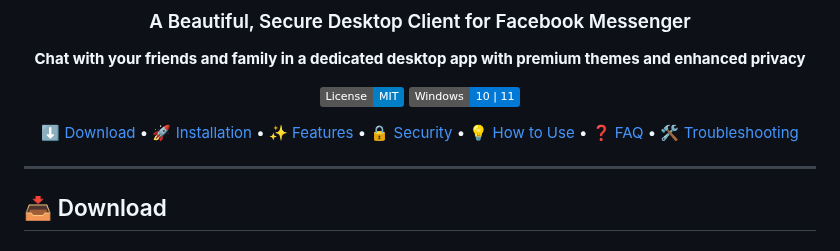
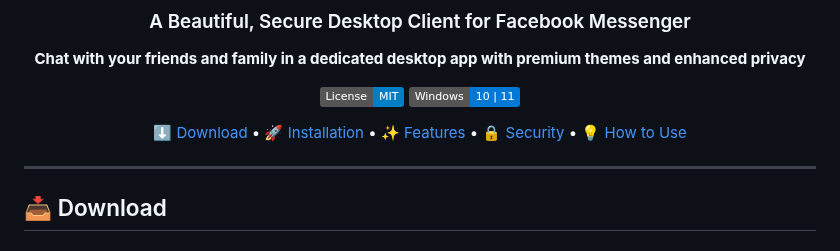
Before and after one commit to WinTer1165/Messenger-Desktop-Client-Unofficial, a Markdown page: README.md, the part around the change. Drawn GitHub-style; badges without logos.

Commit message:
Update README to remove FAQ and troubleshooting links
Removed troubleshooting and FAQ links from the README.

```diff
--- a/README.md
+++ b/README.md
@@ -11,7 +11,7 @@
 [![License: MIT](https://img.shields.io/badge/License-MIT-blue.svg)](LICENSE)
 [![Windows](https://img.shields.io/badge/Windows-10%20%7C%2011-0078D6?logo=windows)](https://github.com/WinTer1165/Messenger-Desktop-Client-Unofficial)
 
-[⬇️ Download](#-download) • [🚀 Installation](#-installation) • [✨ Features](#-features) • [🔒 Security](#-security--privacy) • [💡 How to Use](#-how-to-use) • [❓ FAQ](#faq) • [🛠️ Troubleshooting](#troubleshooting)
+[⬇️ Download](#-download) • [🚀 Installation](#-installation) • [✨ Features](#-features) • [🔒 Security](#-security--privacy) • [💡 How to Use](#-how-to-use)
 
 </div>
 
```
